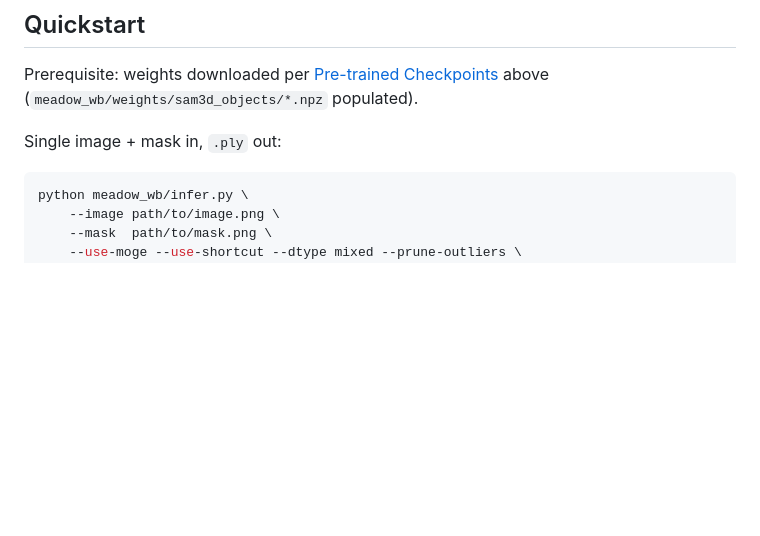
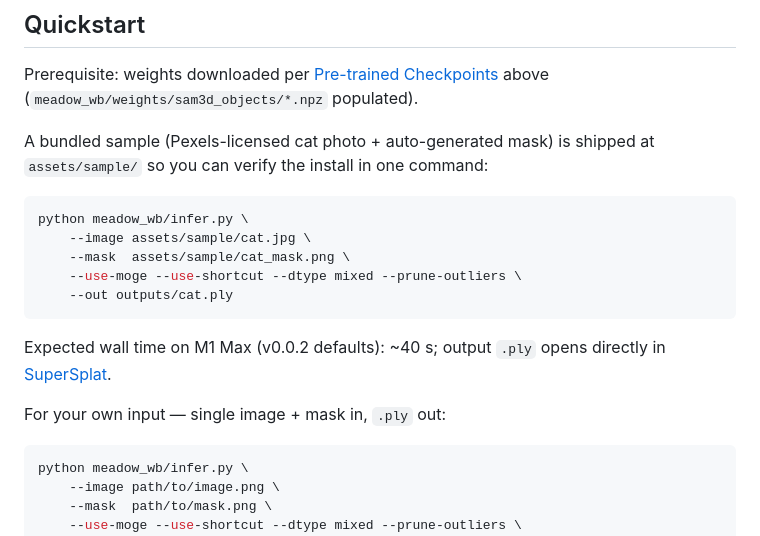
Before and after one commit to Hey-Meadow/meadow-world-builder, a Markdown page: README.md, the part around the change. Drawn GitHub-style; blank space fills up the shorter version.

Commit message:
sample: ship Pexels cat + rembg mask for instant Quickstart verification

````diff
--- a/README.md
+++ b/README.md
@@ -167,7 +167,19 @@ Total ≈ **11.5 GB** on disk. Weights remain subject to their upstream licence
 
 Prerequisite: weights downloaded per [Pre-trained Checkpoints](#pre-trained-checkpoints) above (`meadow_wb/weights/sam3d_objects/*.npz` populated).
 
-Single image + mask in, `.ply` out:
+A bundled sample (Pexels-licensed cat photo + auto-generated mask) is shipped at `assets/sample/` so you can verify the install in one command:
+
+```bash
+python meadow_wb/infer.py \
+    --image assets/sample/cat.jpg \
+    --mask  assets/sample/cat_mask.png \
+    --use-moge --use-shortcut --dtype mixed --prune-outliers \
+    --out outputs/cat.ply
+```
+
+Expected wall time on M1 Max (v0.0.2 defaults): ~40 s; output `.ply` opens directly in [SuperSplat](https://superspl.at).
+
+For your own input — single image + mask in, `.ply` out:
 
 ```bash
 python meadow_wb/infer.py \
````
Also changed, not shown: assets/sample/README.md (added, +24 -0 lines), assets/sample/cat.jpg (added), assets/sample/cat_mask.png (added).
